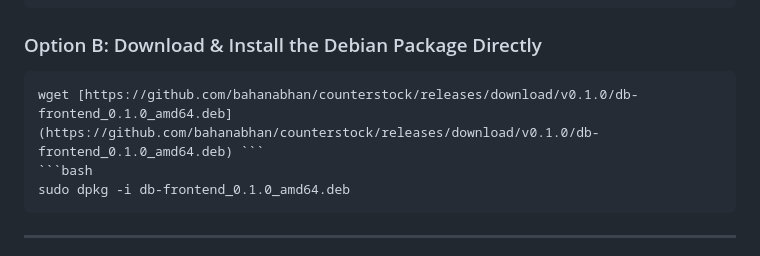
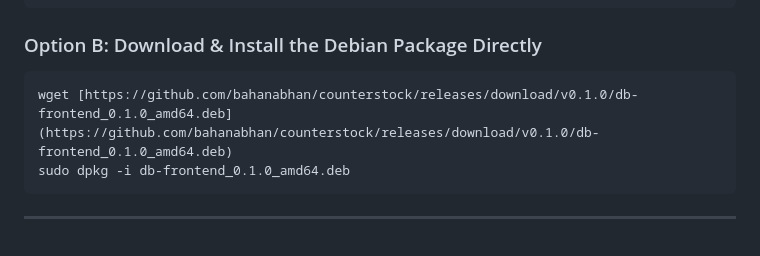
Before and after one commit to bahanabhan/counterstock, a Markdown page: README.md, the part around the change. GitHub-like rendering.

Commit message:
docs: point debian download links to official GitHub release asset

````diff
--- a/README.md
+++ b/README.md
@@ -97,8 +97,7 @@ cd counterstock
 
 ### Option B: Download & Install the Debian Package Directly
 ```bash
-wget [https://github.com/bahanabhan/counterstock/releases/download/v0.1.0/db-frontend_0.1.0_amd64.deb](https://github.com/bahanabhan/counterstock/releases/download/v0.1.0/db-frontend_0.1.0_amd64.deb) ```
-```bash
+wget [https://github.com/bahanabhan/counterstock/releases/download/v0.1.0/db-frontend_0.1.0_amd64.deb](https://github.com/bahanabhan/counterstock/releases/download/v0.1.0/db-frontend_0.1.0_amd64.deb)
 sudo dpkg -i db-frontend_0.1.0_amd64.deb
 ```
 
````
